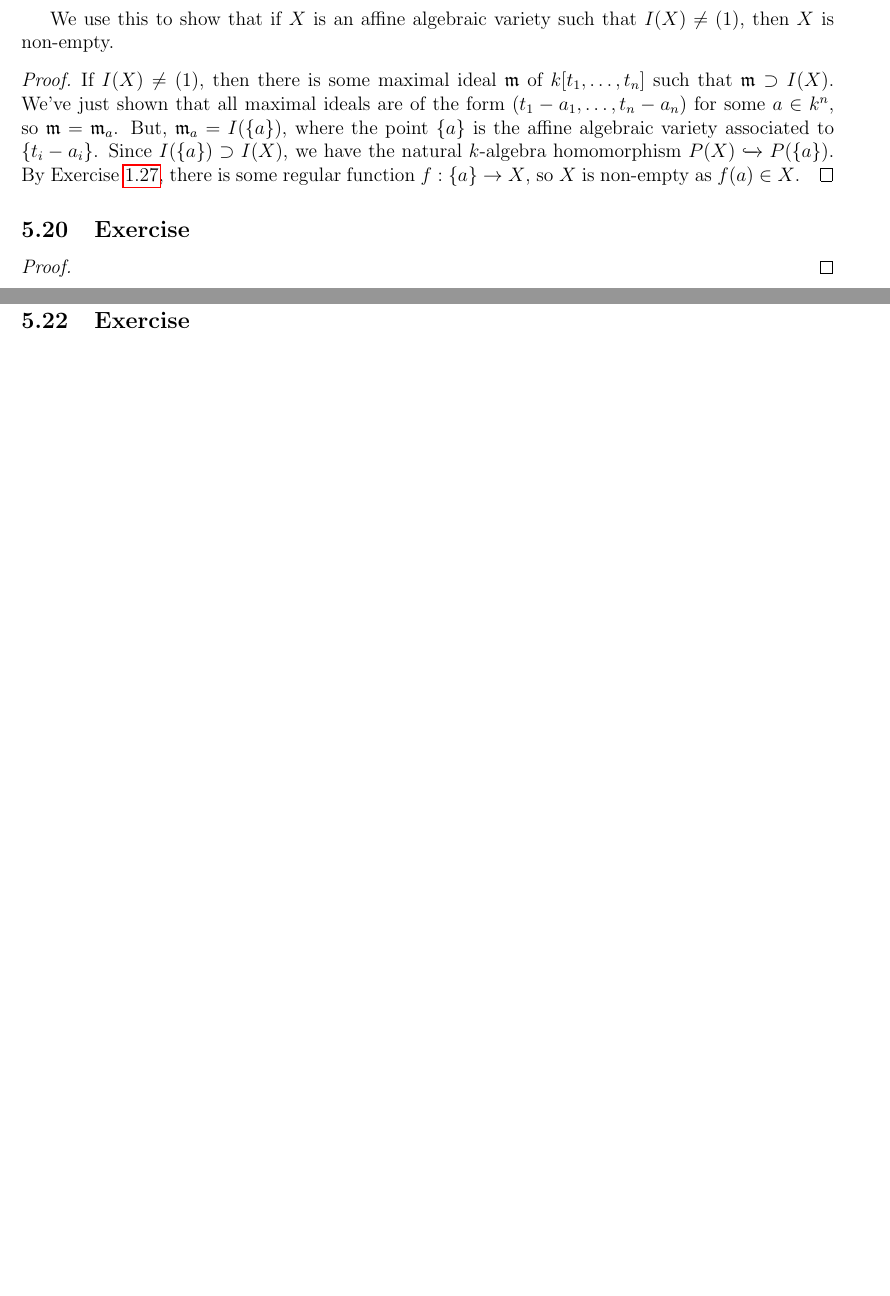
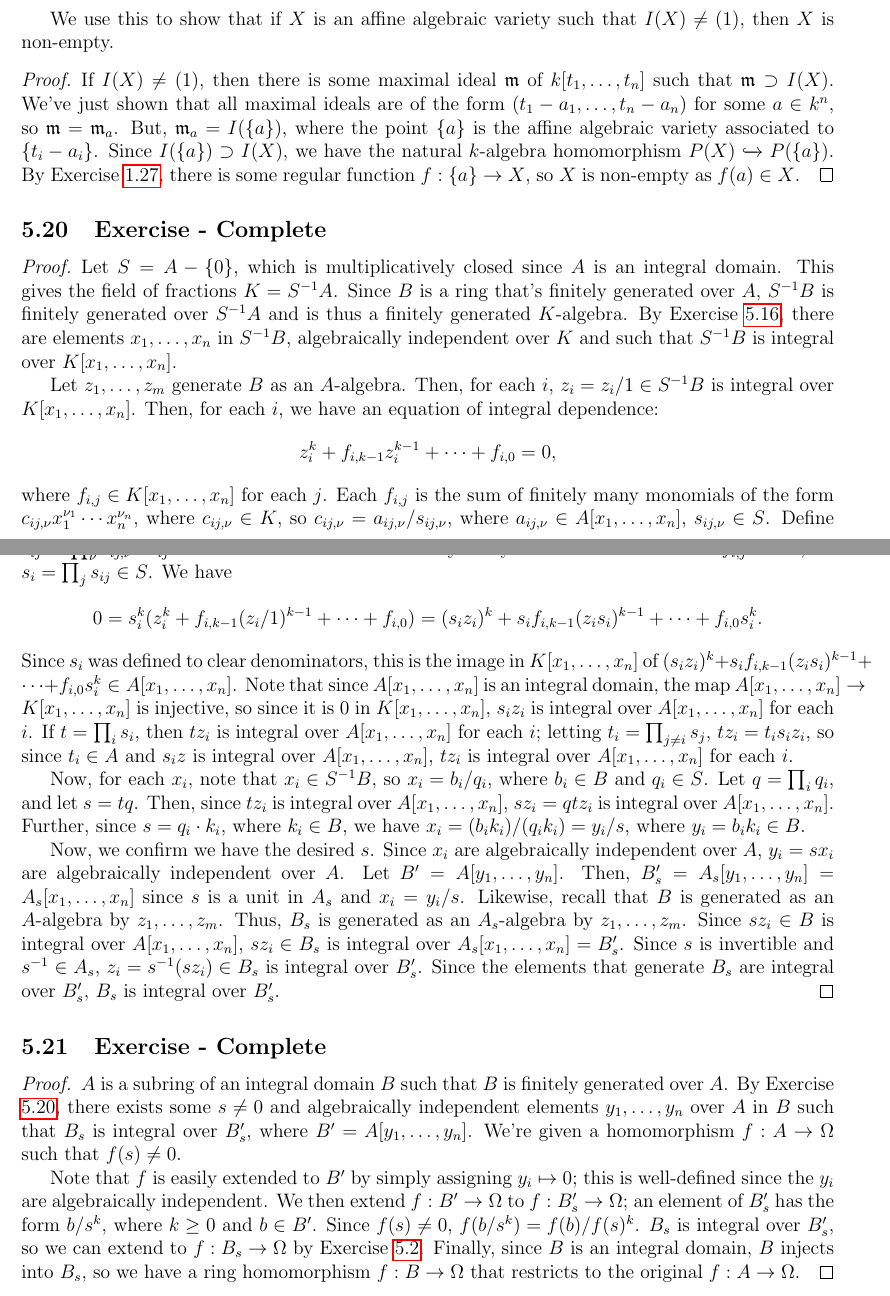
Before and after one commit to TylerFeemster/Atiyah-Macdonald-Exercises, a LaTeX problem sheet (amexercises.tex, which reads chapters/chapter5.tex): two parts of pages 96 and 97 of 98 before the commit and two parts of pages 96 and 97 of 99 after it, joined at a grey line, cut so that both start at the same text, the shorter picture padded with empty space. Compiled offline with pdfLaTeX.

Commit message:
Ch5. 21/35

```diff
--- a/chapters/chapter5.tex
+++ b/chapters/chapter5.tex
@@ -506,15 +506,53 @@ we have the natural $k$-algebra homomorphism $P(X) \xhookrightarrow{} P(\{a\})$.
 so $X$ is non-empty as $f(a) \in X$.
 \end{proof}
 
-\subsection{Exercise}\label{5.20}
+\subsection{Exercise - Complete}\label{5.20}
 
 \begin{proof}
+Let $S = A - \{0\}$, which is multiplicatively closed since $A$ is an integral domain. This gives the field of fractions $K = S^{-1}A$. Since $B$ is a ring
+that's finitely generated over $A$, $S^{-1}B$ is finitely generated over $S^{-1}A$ and is thus a finitely generated $K$-algebra. By Exercise \ref{5.16},
+there are elements $x_1,\ldots,x_n$ in $S^{-1}B$, algebraically independent over $K$ and such that $S^{-1}B$ is integral over $K[x_1, \ldots, x_n]$.
 
+Let $z_1,\ldots,z_m$ generate $B$ as an $A$-algebra. Then, for each $i$, $z_i = z_i/1 \in S^{-1}B$ is integral over $K[x_1,\ldots,x_n]$. Then, for each $i$,
+we have an equation of integral dependence:
+$$z_i^k + f_{i,k-1} z_i^{k-1} + \cdots + f_{i,0} = 0,$$
+where $f_{i,j} \in K[x_1,\ldots,x_n]$ for each $j$. Each $f_{i,j}$ is the sum of finitely many monomials of the form $c_{ij,\nu}x_1^{\nu_1}\cdots x_n^{\nu_n}$,
+where $c_{ij,\nu} \in K$, so $c_{ij,\nu} = a_{ij,\nu}/s_{ij,\nu}$, where $a_{ij,\nu} \in A[x_1,\ldots,x_n]$, $s_{ij,\nu} \in S$. Define $s_{ij} = \prod_{\nu}s_{ij,\nu}$.
+$s_{ij} \in S$ since $\nu$ runs over the finitely many monomials that sum to $f_{i,j}$. Now, let $s_i = \prod_j s_{ij} \in S$. We have
+$$0 = s_i^k(z_i^k + f_{i,k-1} (z_i/1)^{k-1} + \cdots + f_{i,0}) = (s_i z_i)^k + s_i f_{i,k-1} (z_i s_i)^{k-1} + \cdots + f_{i,0}s_i^k.$$
+Since $s_i$ was defined to clear denominators, this is the image in $K[x_1,\ldots,x_n]$ of $(s_i z_i)^k + s_i f_{i,k-1} (z_i s_i)^{k-1} + \cdots + f_{i,0}s_i^k \in A[x_1,\ldots,x_n]$.
+Note that since $A[x_1,\ldots,x_n]$ is an integral domain, the map $A[x_1,\ldots,x_n] \to K[x_1,\ldots,x_n]$ is injective, so since it is $0$ in $K[x_1,\ldots,x_n]$, $s_i z_i$ is integral
+over $A[x_1,\ldots,x_n]$ for each $i$. If $t = \prod_i s_i$, then $t z_i$ is integral over $A[x_1,\ldots,x_n]$ for each $i$; letting $t_i = \prod_{j \neq i} s_j$, $t z_i = t_i s_i z_i$,
+so since $t_i \in A$ and $s_i z$ is integral over $A[x_1,\ldots,x_n]$, $t z_i$ is integral over $A[x_1,\ldots,x_n]$ for each $i$.
+
+Now, for each $x_i$, note that $x_i \in S^{-1}B$, so $x_i = b_i/q_i$, where $b_i \in B$ and $q_i \in S$. Let $q = \prod_i q_i$, and let $s = tq$. Then, since $tz_i$
+is integral over $A[x_1,\ldots,x_n]$, $sz_i = qtz_i$ is integral over $A[x_1,\ldots,x_n]$. Further, since $s = q_i \cdot k_i$, where $k_i \in B$, we have
+$x_i = (b_i k_i)/(q_i k_i) = y_i / s$, where $y_i = b_i k_i \in B$.
+
+Now, we confirm we have the desired $s$. Since $x_i$ are algebraically independent over $A$, $y_i = s x_i$ are algebraically independent over $A$. Let
+$B' = A[y_1,\ldots,y_n]$. Then, $B_s' = A_s[y_1,\ldots,y_n] = A_s[x_1,\ldots,x_n]$ since $s$ is a unit in $A_s$ and $x_i = y_i / s$. Likewise, recall that
+$B$ is generated as an $A$-algebra by $z_1,\ldots,z_m$. Thus, $B_s$ is generated as an $A_s$-algebra by $z_1,\ldots,z_m$. Since $s z_i \in B$ is integral over
+$A[x_1,\ldots,x_n]$, $s z_i \in B_s$ is integral over $A_s[x_1,\ldots,x_n] = B_s'$. Since $s$ is invertible and $s^{-1} \in A_s$, $z_i = s^{-1} (s z_i) \in B_s$
+is integral over $B_s'$. Since the elements that generate $B_s$ are integral over $B_s'$, $B_s$ is integral over $B_s'$.
 \end{proof}
 
-\subsection{Exercise}\label{5.21}
+\subsection{Exercise - Complete}\label{5.21}
+
+\begin{proof}
+$A$ is a subring of an integral domain $B$ such that $B$ is finitely generated over $A$.
+By Exercise \ref{5.20}, there exists some $s \neq 0$ and algebraically independent elements $y_1,\ldots,y_n$ over $A$ in $B$ such that
+$B_s$ is integral over $B_s'$, where $B' = A[y_1,\ldots,y_n]$. We're given a homomorphism $f : A \to \Omega$ such that $f(s) \neq 0$.
+
+Note that $f$ is easily extended to $B'$ by simply assigning $y_i \mapsto 0$; this is well-defined since the $y_i$ are algebraically independent. We
+then extend $f : B' \to \Omega$ to $f : B_s' \to \Omega$; an element of $B_s'$ has the form $b / s^k$, where $k \ge 0$ and $b \in B'$.
+Since $f(s) \neq 0$, $f(b / s^k) = f(b) / f(s)^k$. $B_s$ is integral over $B_s'$, so we can extend to $f : B_s \to \Omega$ by Exercise \ref{5.2}.
+Finally, since $B$ is an integral domain, $B$ injects into $B_s$, so we have a ring homomorphism $f : B \to \Omega$ that restricts to the
+original $f : A \to \Omega$.
+\end{proof}
 
 \subsection{Exercise}\label{5.22}
+
+
 
 \subsection{Exercise}\label{5.23}
 
```
Also changed, not shown: amexercises.pdf.
